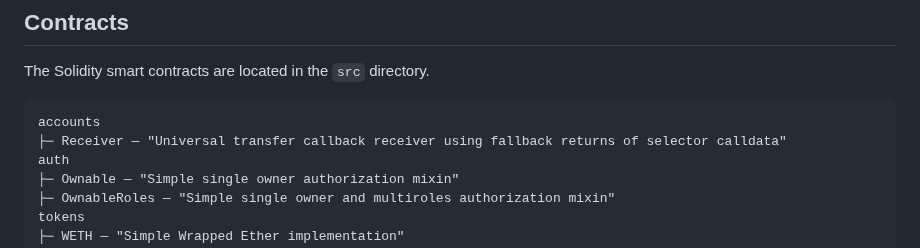
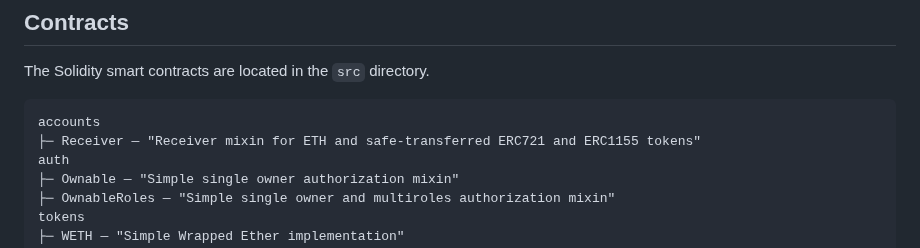
Before and after one commit to Vectorized/solady, a Markdown page: README.md, the part around the change. GitHub-like rendering.

Commit message:
🤏 header
🤏 header

Co-authored-by: Vectorized <webby1111@hotmail.com>

````diff
--- a/README.md
+++ b/README.md
@@ -28,7 +28,7 @@ The Solidity smart contracts are located in the `src` directory.
 
 ```ml
 accounts
-├─ Receiver — "Universal transfer callback receiver using fallback returns of selector calldata"
+├─ Receiver — "Receiver mixin for ETH and safe-transferred ERC721 and ERC1155 tokens"
 auth
 ├─ Ownable — "Simple single owner authorization mixin"
 ├─ OwnableRoles — "Simple single owner and multiroles authorization mixin"
````
